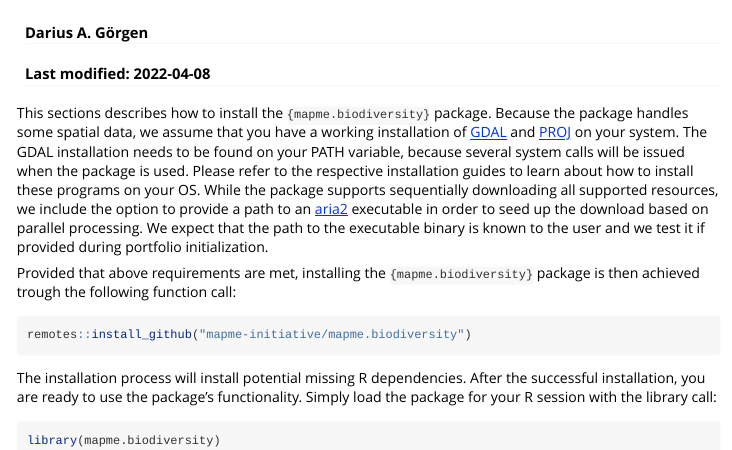
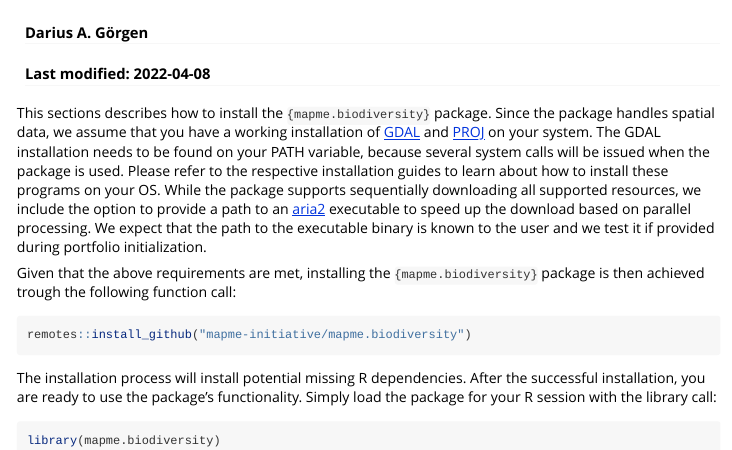
Before and after one commit to mapme-initiative/mapme.biodiversity, an R Markdown document (vignettes/installation.Rmd): the page in a window 1100 px wide, from its top. Rendered offline with R 4.5, knitr and Pandoc, with nearby package versions.

Commit message:
Update installation.Rmd
typo errors and minor style change (e.g. delete "in order")

```diff
--- a/vignettes/installation.Rmd
+++ b/vignettes/installation.Rmd
@@ -18,7 +18,7 @@ knitr::opts_chunk$set(
 
 
 This sections describes how to install the `{mapme.biodiversity}` package.
-Because the package handles some spatial data, we assume that you have
+Since the package handles spatial data, we assume that you have
 a working installation of [GDAL](https://gdal.org/index.html) and [PROJ](https://proj.org/)
 on your system. The GDAL installation needs to be found on your PATH variable,
 because several system calls will be issued when the package is used. Please
@@ -26,11 +26,11 @@ refer to the respective installation guides to learn about how to install these
 programs on your OS.
 While the package supports sequentially downloading all supported resources,
 we include the option to provide a path to an [aria2](https://aria2.github.io/) executable
-in order to seed up the download based on parallel processing. We expect that
+to speed up the download based on parallel processing. We expect that
 the path to the executable binary is known to the user and we test it if
 provided during portfolio initialization.
 
-Provided that above requirements are met, installing the `{mapme.biodiversity}`
+Given that the above requirements are met, installing the `{mapme.biodiversity}`
 package is then achieved trough the following function call:
 
 
```
